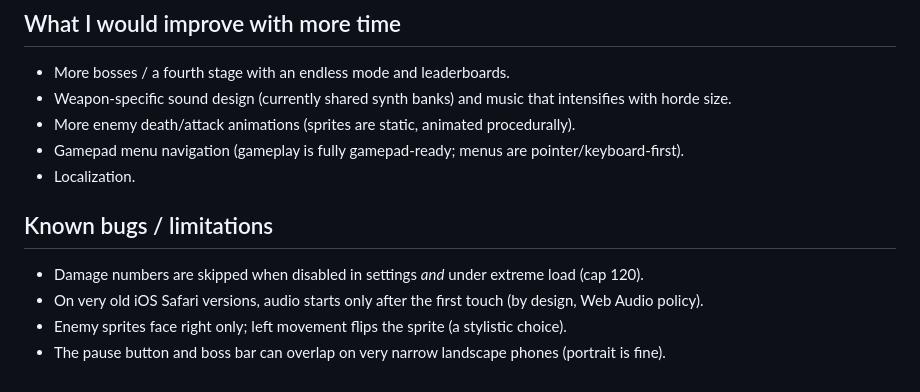
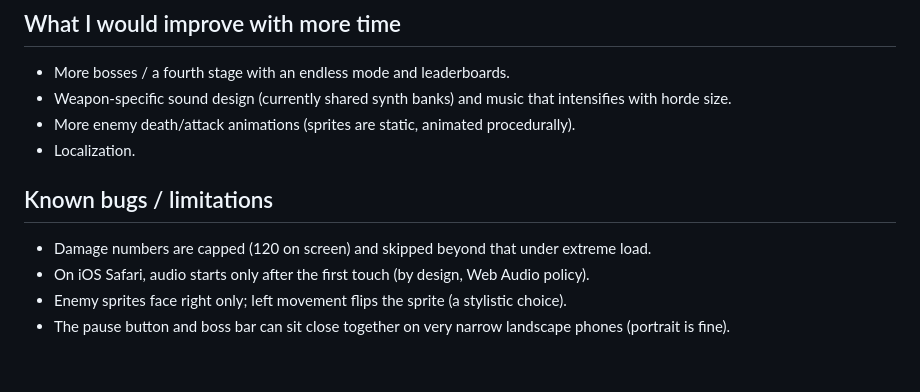
Before and after one commit to novaki-ai/last-spark, a Markdown page: SUBMISSION.md, the part around the change. Drawn GitHub-style.

Commit message:
Final validation sweep: all suites green, submission updated

```diff
--- a/SUBMISSION.md
+++ b/SUBMISSION.md
@@ -74,12 +74,12 @@ Automated Playwright suites live in `tools/` (not part of the build): full QA-in
 - Weapon-specific sound design (currently shared synth banks) and music that intensifies with
   horde size.
 - More enemy death/attack animations (sprites are static, animated procedurally).
-- Gamepad menu navigation (gameplay is fully gamepad-ready; menus are pointer/keyboard-first).
 - Localization.
 
 ## Known bugs / limitations
 
-- Damage numbers are skipped when disabled in settings *and* under extreme load (cap 120).
-- On very old iOS Safari versions, audio starts only after the first touch (by design, Web Audio policy).
+- Damage numbers are capped (120 on screen) and skipped beyond that under extreme load.
+- On iOS Safari, audio starts only after the first touch (by design, Web Audio policy).
 - Enemy sprites face right only; left movement flips the sprite (a stylistic choice).
-- The pause button and boss bar can overlap on very narrow landscape phones (portrait is fine).
+- The pause button and boss bar can sit close together on very narrow landscape phones
+  (portrait is fine).
```
